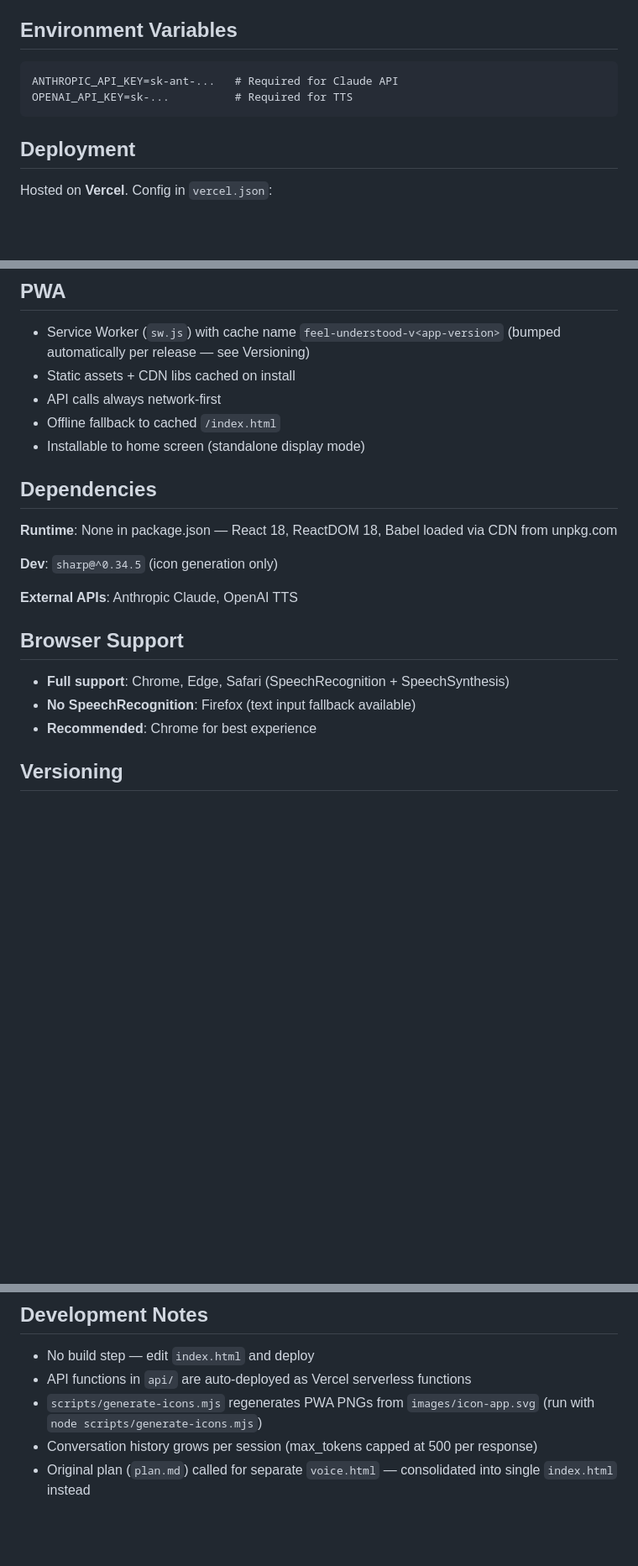
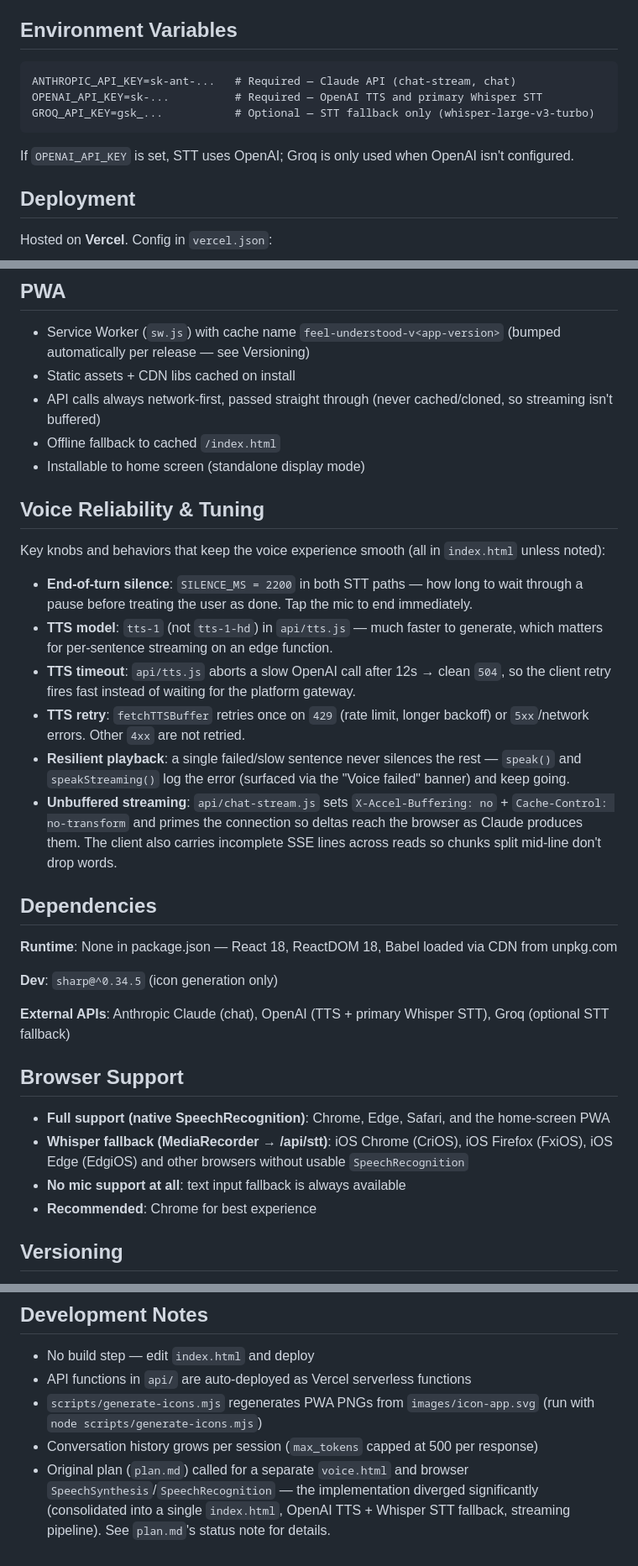
Before and after one commit to eazybailey/chatbot-demo, a Markdown page: CLAUDE.md, 3 parts joined by grey strips. Shown at 84% size. Drawn GitHub-style; blank space fills up the shorter version.

````diff
--- a/CLAUDE.md
+++ b/CLAUDE.md
@@ -137,9 +146,12 @@ Responses are optimized for voice: concise (2-4 sentences), warm, no markdown/bu
 ## Environment Variables
 
 ```
-ANTHROPIC_API_KEY=sk-ant-...   # Required for Claude API
-OPENAI_API_KEY=sk-...          # Required for TTS
+ANTHROPIC_API_KEY=sk-ant-...   # Required — Claude API (chat-stream, chat)
+OPENAI_API_KEY=sk-...          # Required — OpenAI TTS and primary Whisper STT
+GROQ_API_KEY=gsk_...           # Optional — STT fallback only (whisper-large-v3-turbo)
 ```
+
+If `OPENAI_API_KEY` is set, STT uses OpenAI; Groq is only used when OpenAI isn't configured.
 
 ## Deployment
 
@@ -152,9 +164,20 @@ Hosted on **Vercel**. Config in `vercel.json`:
 
 - Service Worker (`sw.js`) with cache name `feel-understood-v<app-version>` (bumped automatically per release — see Versioning)
 - Static assets + CDN libs cached on install
-- API calls always network-first
+- API calls always network-first, passed straight through (never cached/cloned, so streaming isn't buffered)
 - Offline fallback to cached `/index.html`
 - Installable to home screen (standalone display mode)
+
+## Voice Reliability & Tuning
+
+Key knobs and behaviors that keep the voice experience smooth (all in `index.html` unless noted):
+
+- **End-of-turn silence**: `SILENCE_MS = 2200` in both STT paths — how long to wait through a pause before treating the user as done. Tap the mic to end immediately.
+- **TTS model**: `tts-1` (not `tts-1-hd`) in `api/tts.js` — much faster to generate, which matters for per-sentence streaming on an edge function.
+- **TTS timeout**: `api/tts.js` aborts a slow OpenAI call after 12s → clean `504`, so the client retry fires fast instead of waiting for the platform gateway.
+- **TTS retry**: `fetchTTSBuffer` retries once on `429` (rate limit, longer backoff) or `5xx`/network errors. Other `4xx` are not retried.
+- **Resilient playback**: a single failed/slow sentence never silences the rest — `speak()` and `speakStreaming()` log the error (surfaced via the "Voice failed" banner) and keep going.
+- **Unbuffered streaming**: `api/chat-stream.js` sets `X-Accel-Buffering: no` + `Cache-Control: no-transform` and primes the connection so deltas reach the browser as Claude produces them. The client also carries incomplete SSE lines across reads so chunks split mid-line don't drop words.
 
 ## Dependencies
 
@@ -162,12 +185,13 @@ Hosted on **Vercel**. Config in `vercel.json`:
 
 **Dev**: `sharp@^0.34.5` (icon generation only)
 
-**External APIs**: Anthropic Claude, OpenAI TTS
+**External APIs**: Anthropic Claude (chat), OpenAI (TTS + primary Whisper STT), Groq (optional STT fallback)
 
 ## Browser Support
 
-- **Full support**: Chrome, Edge, Safari (SpeechRecognition + SpeechSynthesis)
-- **No SpeechRecognition**: Firefox (text input fallback available)
+- **Full support (native SpeechRecognition)**: Chrome, Edge, Safari, and the home-screen PWA
+- **Whisper fallback (MediaRecorder → /api/stt)**: iOS Chrome (CriOS), iOS Firefox (FxiOS), iOS Edge (EdgiOS) and other browsers without usable `SpeechRecognition`
+- **No mic support at all**: text input fallback is always available
 - **Recommended**: Chrome for best experience
 
 ## Versioning
@@ -195,5 +219,5 @@ Bump as part of any change you intend to deploy, then commit the result.
 - No build step — edit `index.html` and deploy
 - API functions in `api/` are auto-deployed as Vercel serverless functions
 - `scripts/generate-icons.mjs` regenerates PWA PNGs from `images/icon-app.svg` (run with `node scripts/generate-icons.mjs`)
-- Conversation history grows per session (max_tokens capped at 500 per response)
-- Original plan (`plan.md`) called for separate `voice.html` — consolidated into single `index.html` instead
+- Conversation history grows per session (`max_tokens` capped at 500 per response)
+- Original plan (`plan.md`) called for a separate `voice.html` and browser `SpeechSynthesis`/`SpeechRecognition` — the implementation diverged significantly (consolidated into a single `index.html`, OpenAI TTS + Whisper STT fallback, streaming pipeline). See `plan.md`'s status note for details.
````
Also changed, not shown: other parts of CLAUDE.md (+40 -31 lines), plan.md (+15 -0 lines).
